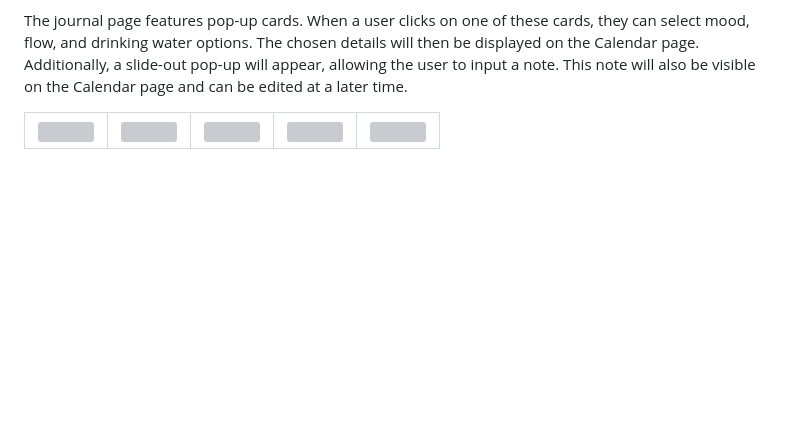
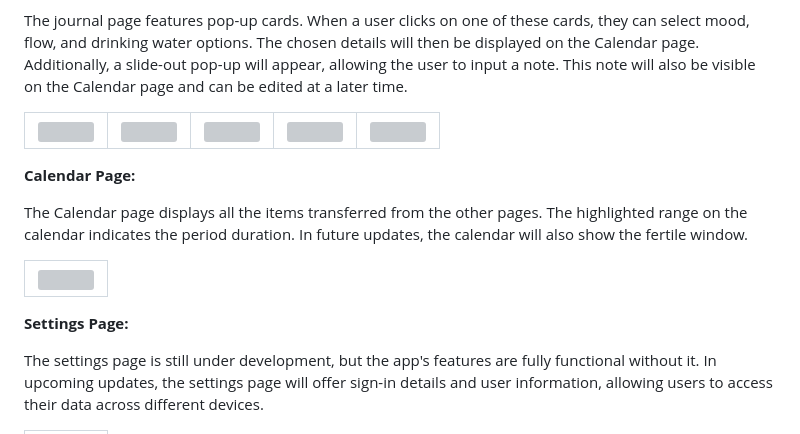
Before and after one commit to HalaJah/FlutterLearningJourney, a Markdown page: period_tracker_app/README.md, the part around one of its changes. Rendered like a GitHub page; blank space fills up the shorter version; grey boxes are pictures that could not be loaded.

```diff
--- a/period_tracker_app/README.md
+++ b/period_tracker_app/README.md
@@ -56,3 +56,18 @@ The journal page features pop-up cards. When a user clicks on one of these cards
     <td><img src="https://github.com/HalaJah/FlutterLearningJourney/blob/main/period_tracker_app/UI/Journal5.jpg" width=150 height=300></td>
   </tr>
 </table>
+
+**Calendar Page:**
+
+The Calendar page displays all the items transferred from the other pages. The highlighted range on the calendar indicates the period duration. In future updates, the calendar will also show the fertile window.
+
+<table>
+  <tr>
+    <td><img src="https://github.com/HalaJah/FlutterLearningJourney/blob/main/period_tracker_app/UI/Calendar.jpg" width=200 height=350></td>
+  </tr>
+</table>
+
+**Settings Page:**
+
+The settings page is still under development, but the app's features are fully functional without it. In upcoming updates, the settings page will offer sign-in details and user information, allowing users to access their data across different devices.
+
```
Also changed, not shown: other parts of period_tracker_app/README.md (+5 -0 lines).
